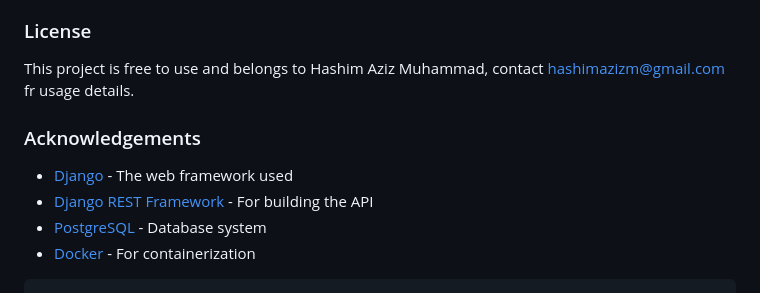
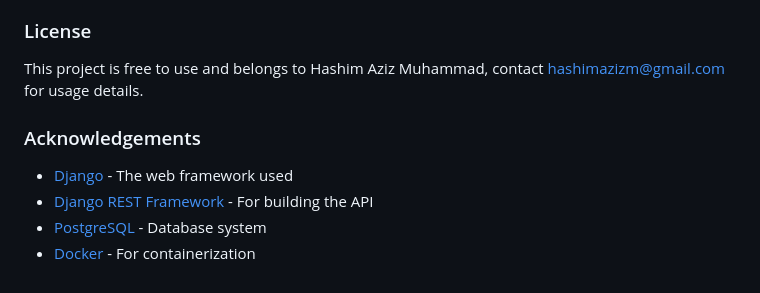
Before and after one commit to hashimaziz88/ALXBE_Capstone_Django, a Markdown page: README.md, the part around the change. GitHub-like rendering.

`````diff
--- a/README.md
+++ b/README.md
@@ -127,7 +127,7 @@ Contributions are welcome! If you'd like to contribute, please fork the reposito
 
 ### License
 
-This project is free to use and belongs to Hashim Aziz Muhammad, contact hashimazizm@gmail.com fr usage details.
+This project is free to use and belongs to Hashim Aziz Muhammad, contact hashimazizm@gmail.com for usage details.
 
 ### Acknowledgements
 
@@ -135,5 +135,3 @@ This project is free to use and belongs to Hashim Aziz Muhammad, contact hashima
 - [Django REST Framework](https://www.django-rest-framework.org/) - For building the API
 - [PostgreSQL](https://www.postgresql.org/) - Database system
 - [Docker](https://www.docker.com/) - For containerization
-
-````
`````
